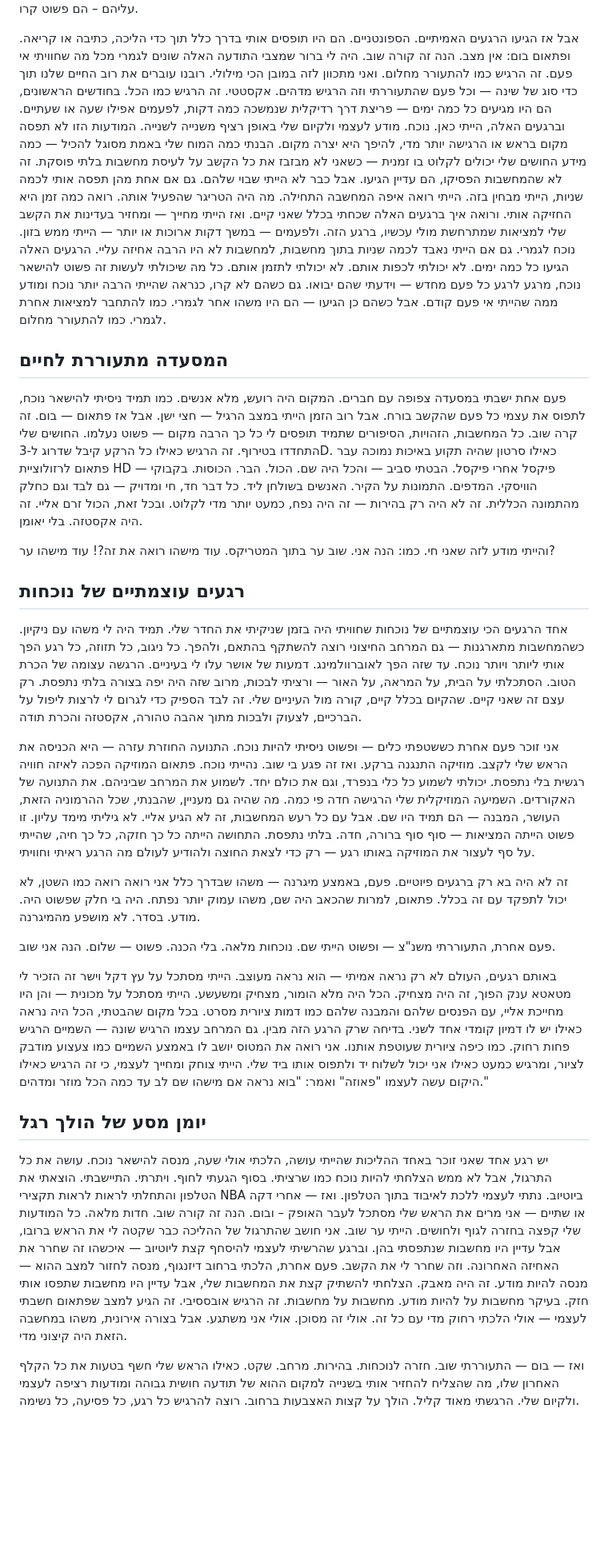
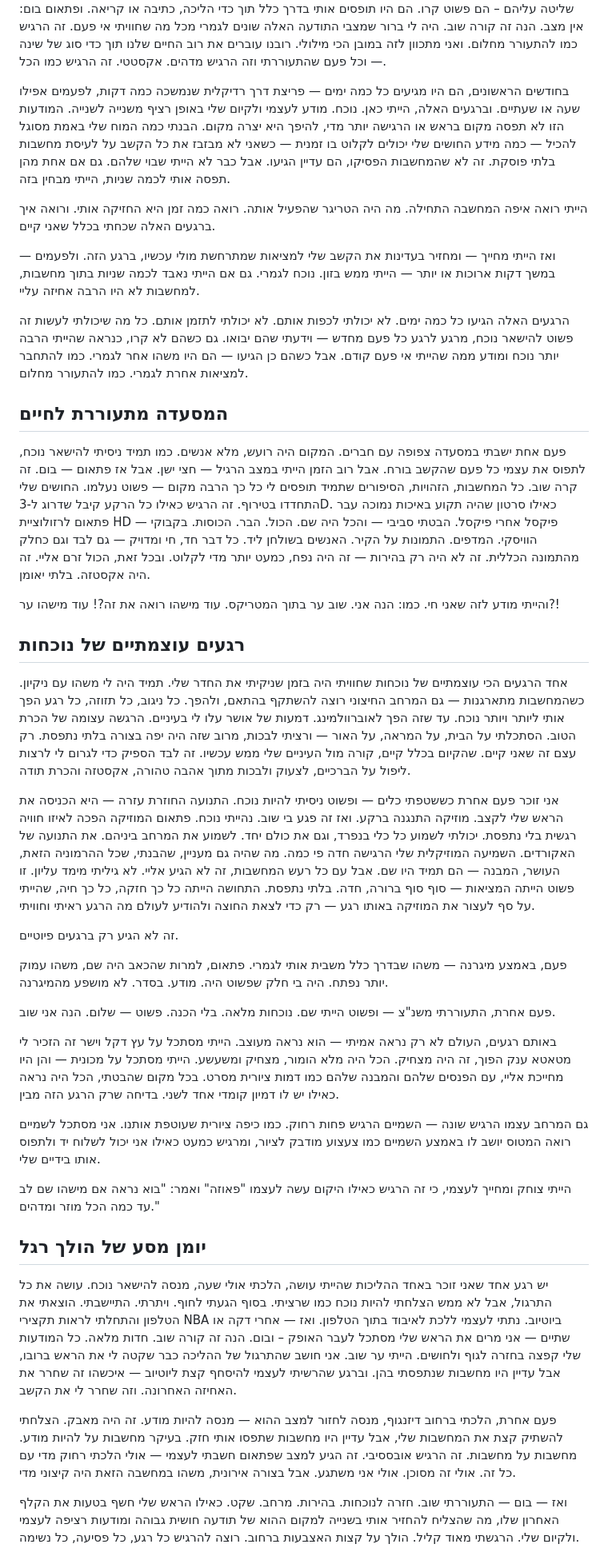
Before and after one commit to tullyH/spiritual-trip-report, a Markdown page: memoir-he.md, the part around one of its changes. Shown at 80% size. GitHub-like rendering; blank space fills up the shorter version.

```diff
--- a/memoir-he.md
+++ b/memoir-he.md
@@ -138,6 +142,4 @@
 אבל לא היה לי שום שליטה עליהם –  הם פשוט קרו.
-
-אבל אז הגיעו הרגעים האמיתיים. הספונטניים.
 הם היו תופסים אותי בדרך כלל תוך כדי הליכה, כתיבה או קריאה.
 ופתאום בום:
  אין מצב. הנה זה קורה שוב.
@@ -145,6 +147,7 @@
 זה הרגיש כמו להתעורר מחלום.
 ואני מתכוון לזה במובן הכי מילולי.
 רובנו עוברים את רוב החיים שלנו תוך כדי סוג של שינה — וכל פעם שהתעוררתי וזה הרגיש מדהים. אקסטטי. זה הרגיש כמו הכל.
+
 בחודשים הראשונים, הם היו מגיעים כל כמה ימים — פריצת דרך רדיקלית שנמשכה כמה דקות, לפעמים אפילו שעה או שעתיים.
 וברגעים האלה, הייתי כאן.
 נוכח.
@@ -153,14 +156,17 @@
 זה לא שהמחשבות הפסיקו, הם עדיין הגיעו.
 אבל כבר לא הייתי שבוי שלהם.
 גם אם אחת מהן תפסה אותי לכמה שניות, הייתי מבחין בזה.
+
 הייתי רואה איפה המחשבה התחילה.
 מה היה הטריגר שהפעיל אותה.
 רואה כמה זמן היא החזיקה אותי.
 ורואה איך ברגעים האלה שכחתי בכלל שאני קיים.
+
 ואז הייתי מחייך — ומחזיר בעדינות את הקשב שלי למציאות שמתרחשת מולי עכשיו, ברגע הזה.
 ולפעמים — במשך דקות ארוכות או יותר — הייתי ממש בזון.
 נוכח לגמרי.
 גם אם הייתי נאבד לכמה שניות בתוך מחשבות, למחשבות לא היו הרבה אחיזה עליי.
+
 הרגעים האלה הגיעו כל כמה ימים.
 לא יכולתי לכפות אותם. לא יכולתי לתזמן אותם.
 כל מה שיכולתי לעשות זה פשוט להישאר נוכח, מרגע לרגע כל פעם מחדש — וידעתי שהם יבואו.
@@ -182,16 +188,18 @@
 החושים שלי התחדדו בטירוף.
 זה הרגיש כאילו כל הרקע קיבל שדרוג ל-3D.
 כאילו סרטון שהיה תקוע באיכות נמוכה עבר פתאום לרזולוציית HD — פיקסל אחרי פיקסל.
-הבטתי סביב — והכל היה שם. הכול.
+הבטתי סביבי — והכל היה שם. הכול.
 הבר. הכוסות. בקבוקי הוויסקי. המדפים. התמונות על הקיר. האנשים בשולחן ליד.
 כל דבר חד, חי ומדויק — גם לבד וגם כחלק מהתמונה הכללית.
 זה לא היה רק בהירות — זה היה נפח, כמעט יותר מדי לקלוט.
 ובכל זאת, הכול זרם אליי.
-זה היה אקסטזה. בלי יאומן.
+זה היה אקסטזה. בלתי יאומן.
 
 והייתי מודע לזה שאני חי.
-כמו: הנה אני. שוב ער בתוך המטריקס.
-עוד מישהו רואה את זה?! עוד מישהו ער?
+כמו:  הנה אני. שוב ער בתוך המטריקס.
+עוד מישהו רואה את זה?!
+עוד מישהו ער?!
+
 
 
 ## רגעים עוצמתיים של נוכחות
@@ -205,18 +213,17 @@
 הרגשה עצומה של הכרת הטוב.
 הסתכלתי על הבית, על המראה, על האור — ורציתי לבכות, מרוב שזה היה יפה בצורה בלתי נתפסת.
 רק עצם זה שאני קיים.
-שהקיום בכלל קיים, קורה מול העיניים שלי.
-זה לבד הספיק כדי לגרום לי לרצות ליפול על הברכיים,
-לצעוק ולבכות מתוך אהבה טהורה, אקסטזה והכרת תודה.
+שהקיום בכלל קיים, קורה מול העיניים שלי ממש עכשיו.
+זה לבד הספיק כדי לגרום לי לרצות ליפול על הברכיים, לצעוק ולבכות מתוך אהבה טהורה, אקסטזה והכרת תודה.
 
 אני זוכר פעם אחרת כששטפתי כלים — ופשוט ניסיתי להיות נוכח.
 התנועה החוזרת עזרה — היא הכניסה את הראש שלי לקצב.
 מוזיקה התנגנה ברקע.
 ואז זה פגע בי שוב.
 נהייתי נוכח.
-פתאום המוזיקה הפכה לאיזה חוויה רגשית בלי נתפסת.
+פתאום המוזיקה הפכה לאיזו חוויה רגשית בלי נתפסת.
 יכולתי לשמוע כל כלי בנפרד, וגם את כולם יחד.
-לשמוע את המרחב שביניהם. את התנועה של האקורדים.
+לשמוע את המרחב ביניהם. את התנועה של האקורדים.
 השמיעה המוזיקלית שלי הרגישה חדה פי כמה.
 מה שהיה גם מעניין, שהבנתי, שכל ההרמוניה הזאת, העושר, המבנה — הם תמיד היו שם.
 אבל עם כל רעש המחשבות, זה לא הגיע אליי.
@@ -225,8 +232,9 @@
 התחושה הייתה כל כך חזקה, כל כך חיה,
 שהייתי על סף לעצור את המוזיקה באותו רגע — רק כדי לצאת החוצה ולהודיע לעולם מה הרגע ראיתי וחוויתי.
 
-זה לא היה בא רק ברגעים פיוטיים.
-פעם, באמצע מיגרנה — משהו שבדרך כלל אני רואה רואה כמו השטן, לא יכול לתפקד עם זה בכלל. פתאום,  למרות שהכאב היה שם, משהו עמוק יותר נפתח.
+זה לא הגיע רק ברגעים פיוטיים.
+
+פעם, באמצע מיגרנה — משהו שבדרך כלל משבית אותי לגמרי. פתאום, למרות שהכאב היה שם, משהו עמוק יותר נפתח.
 היה בי חלק שפשוט היה. מודע. בסדר. לא מושפע מהמיגרנה.
 
 פעם אחרת, התעוררתי משנ"צ — ופשוט הייתי שם.
@@ -238,7 +246,9 @@
 הייתי מסתכל על עץ דקל וישר זה הזכיר לי מטאטא ענק הפוך, זה היה מצחיק. הכל היה מלא הומור, מצחיק ומשעשע. הייתי מסתכל על מכונית — והן היו מחייכת אליי, עם הפנסים שלהם והמבנה שלהם כמו דמות ציורית מסרט.
 בכל מקום שהבטתי, הכל היה נראה כאילו יש לו דמיון קומדי אחד לשני.
 בדיחה שרק הרגע הזה מבין.
-גם המרחב עצמו הרגיש שונה — השמיים הרגיש פחות רחוק. כמו כיפה ציורית שעוטפת אותנו. אני רואה את המטוס יושב לו באמצע השמיים כמו צעצוע מודבק לציור, ומרגיש כמעט כאילו אני יכול לשלוח יד ולתפוס אותו ביד שלי.
+
+גם המרחב עצמו הרגיש שונה — השמיים הרגיש פחות רחוק. כמו כיפה ציורית שעוטפת אותנו. אני מסתכל לשמיים רואה המטוס יושב לו באמצע השמיים כמו צעצוע מודבק לציור, ומרגיש כמעט כאילו אני יכול לשלוח יד ולתפוס אותו בידיים שלי.
+
 הייתי צוחק ומחייך לעצמי, כי זה הרגיש כאילו היקום עשה לעצמו "פאוזה" ואמר:
 "בוא נראה אם מישהו שם לב עד כמה הכל מוזר ומדהים."
 
@@ -251,7 +261,7 @@
 בסוף הגעתי לחוף.
 ויתרתי.
 התיישבתי.
-הוצאתי את הטלפון והתחלתי לראות לראות תקצירי NBA ביוטיוב.
+הוצאתי את הטלפון והתחלתי לראות תקצירי NBA ביוטיוב.
 נתתי לעצמי ללכת לאיבוד בתוך הטלפון.
 ואז — אחרי דקה או שתיים — אני מרים את הראש שלי מסתכל לעבר האופק – ובום.
 הנה זה קורה שוב.
@@ -261,6 +271,7 @@
 אני חושב שהתרגול של ההליכה כבר שקטה לי את הראש ברובו, אבל עדיין היו מחשבות שנתפסתי בהן.
 וברגע שהרשיתי לעצמי להיסחף קצת ליוטיוב — איכשהו זה שחרר את האחיזה האחרונה.
 וזה שחרר לי את הקשב.
+
 פעם אחרת, הלכתי ברחוב דיזנגוף, מנסה לחזור למצב ההוא — מנסה להיות מודע.
 זה היה מאבק.
 הצלחתי להשתיק קצת את המחשבות שלי,
@@ -278,7 +289,7 @@
 בהירות.
 מרחב.
 שקט.
-כאילו הראש שלי חשף בטעות את כל הקלף האחרון שלו, מה שהצליח להחזיר אותי בשנייה למקום ההוא של תודעה חושית גבוהה ומודעות רציפה לעצמי ולקיום שלי.
+כאילו הראש שלי חשף בטעות את הקלף האחרון שלו, מה שהצליח להחזיר אותי בשנייה למקום ההוא של תודעה חושית גבוהה ומודעות רציפה לעצמי ולקיום שלי.
 הרגשתי מאוד קליל.
 הולך על קצות האצבעות ברחוב.
 רוצה להרגיש כל רגע, כל פסיעה, כל נשימה.
```
Also changed, not shown: other parts of memoir-he.md (+66 -51 lines).
